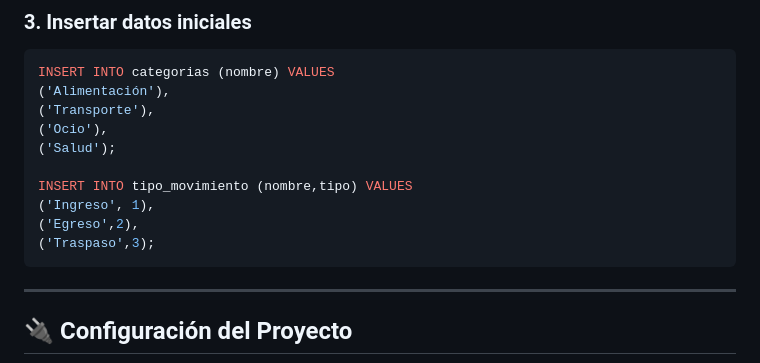
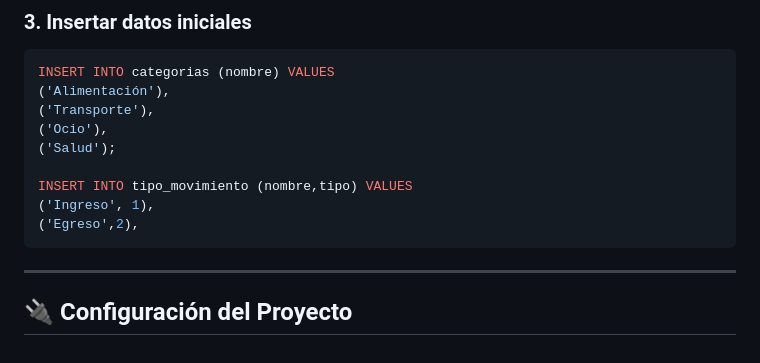
Before and after one commit to dneculmanr/MoneyHome, a Markdown page: README.md, the part around the change. Drawn GitHub-style.

Commit message:
eliminar opción de 'Traspaso' en la inserción de tipos de movimiento

````diff
--- a/README.md
+++ b/README.md
@@ -77,7 +77,6 @@ INSERT INTO categorias (nombre) VALUES
 INSERT INTO tipo_movimiento (nombre,tipo) VALUES
 ('Ingreso', 1),
 ('Egreso',2),
-('Traspaso',3);
 ```
 
 ---
````
